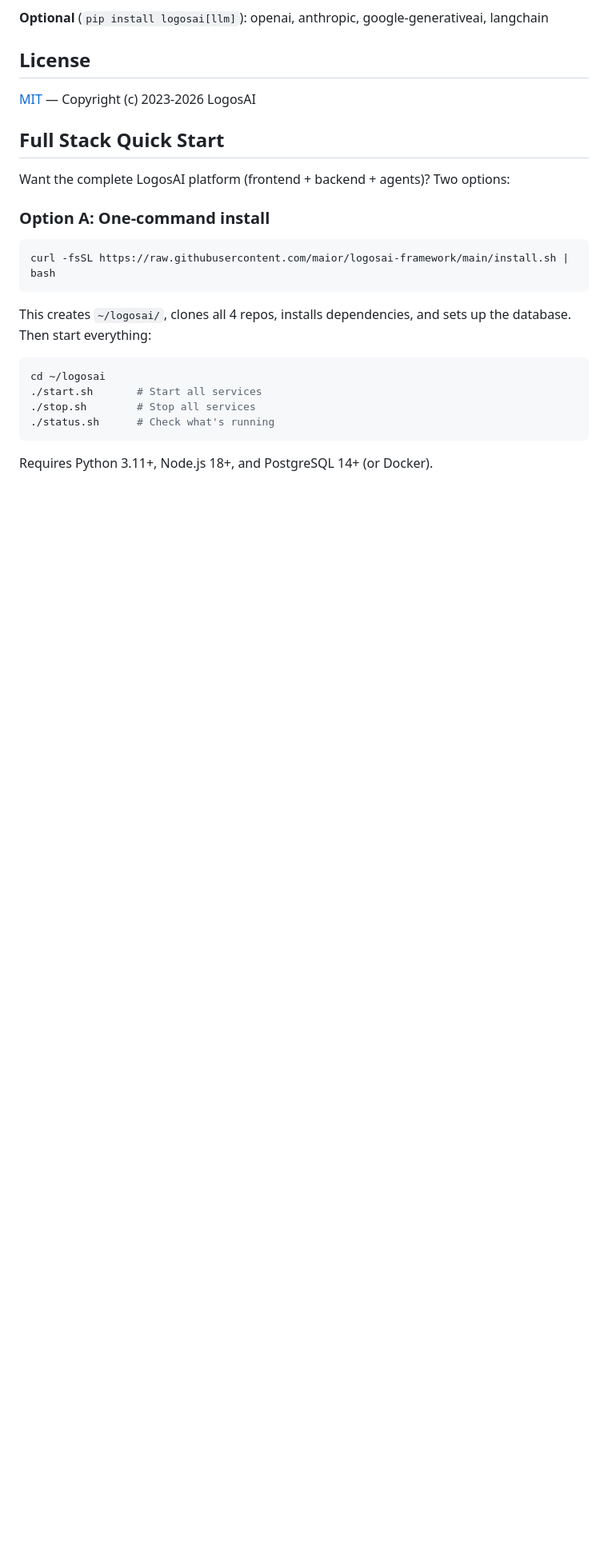
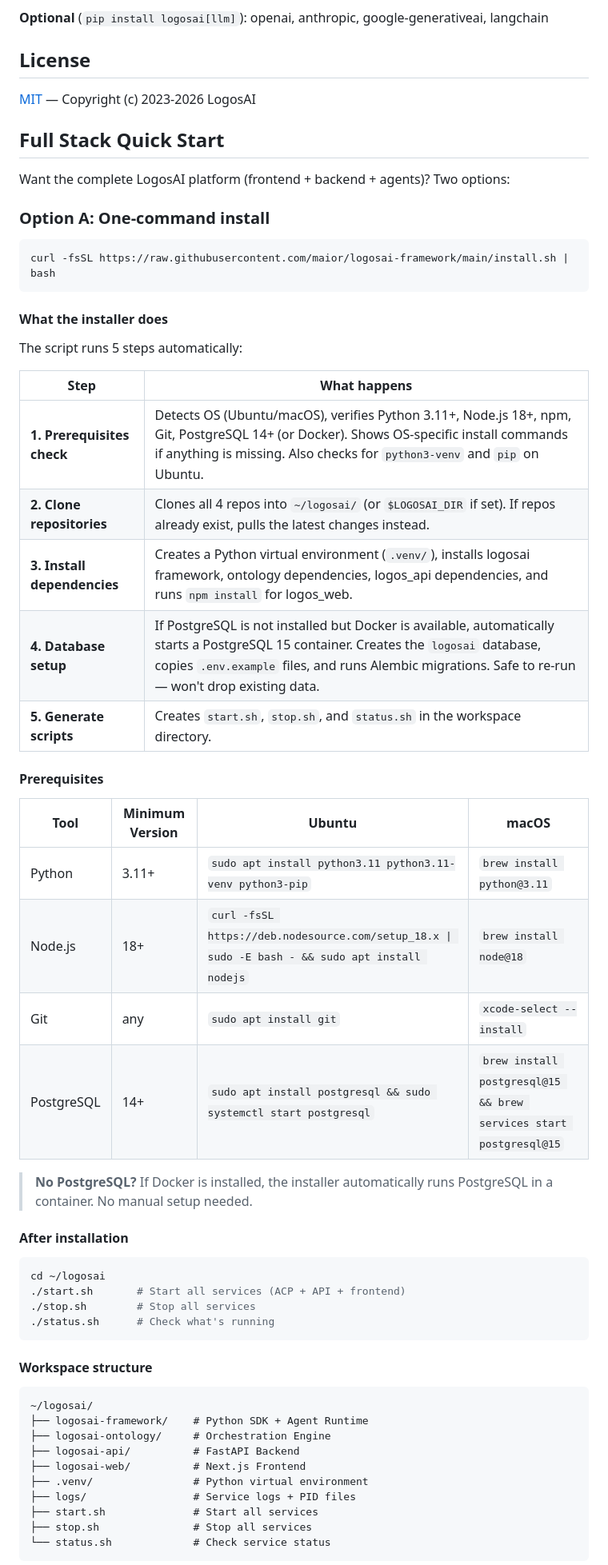
Before and after one commit to maior/logosai-framework, a Markdown page: README.md, the part around one of its changes. Shown at 80% size. Drawn GitHub-style; blank space fills up the shorter version.

Commit message:
docs: Add detailed install.sh documentation to README
- Step-by-step explanation of what the installer does
- Prerequisites table with OS-specific install commands
- Workspace directory structure after installation
- Custom install directory option
- Re-run safety note (idempotent, no data loss)

Co-Authored-By: Claude Opus 4.6 (1M context) <noreply@anthropic.com>

````diff
--- a/README.md
+++ b/README.md
@@ -291,14 +291,50 @@ Want the complete LogosAI platform (frontend + backend + agents)? Two options:
 curl -fsSL https://raw.githubusercontent.com/maior/logosai-framework/main/install.sh | bash
 ```
 
-This creates `~/logosai/`, clones all 4 repos, installs dependencies, and sets up the database.
-Then start everything:
+#### What the installer does
+
+The script runs 5 steps automatically:
+
+| Step | What happens |
+|------|-------------|
+| **1. Prerequisites check** | Detects OS (Ubuntu/macOS), verifies Python 3.11+, Node.js 18+, npm, Git, PostgreSQL 14+ (or Docker). Shows OS-specific install commands if anything is missing. Also checks for `python3-venv` and `pip` on Ubuntu. |
+| **2. Clone repositories** | Clones all 4 repos into `~/logosai/` (or `$LOGOSAI_DIR` if set). If repos already exist, pulls the latest changes instead. |
+| **3. Install dependencies** | Creates a Python virtual environment (`.venv/`), installs logosai framework, ontology dependencies, logos_api dependencies, and runs `npm install` for logos_web. |
+| **4. Database setup** | If PostgreSQL is not installed but Docker is available, automatically starts a PostgreSQL 15 container. Creates the `logosai` database, copies `.env.example` files, and runs Alembic migrations. Safe to re-run — won't drop existing data. |
+| **5. Generate scripts** | Creates `start.sh`, `stop.sh`, and `status.sh` in the workspace directory. |
+
+#### Prerequisites
+
+| Tool | Minimum Version | Ubuntu | macOS |
+|------|----------------|--------|-------|
+| Python | 3.11+ | `sudo apt install python3.11 python3.11-venv python3-pip` | `brew install python@3.11` |
+| Node.js | 18+ | `curl -fsSL https://deb.nodesource.com/setup_18.x \| sudo -E bash - && sudo apt install nodejs` | `brew install node@18` |
+| Git | any | `sudo apt install git` | `xcode-select --install` |
+| PostgreSQL | 14+ | `sudo apt install postgresql && sudo systemctl start postgresql` | `brew install postgresql@15 && brew services start postgresql@15` |
+
+> **No PostgreSQL?** If Docker is installed, the installer automatically runs PostgreSQL in a container. No manual setup needed.
+
+#### After installation
 
 ```bash
 cd ~/logosai
-./start.sh       # Start all services
+./start.sh       # Start all services (ACP + API + frontend)
 ./stop.sh        # Stop all services
 ./status.sh      # Check what's running
 ```
 
-Requires Python 3.11+, Node.js 18+, and PostgreSQL 14+ (or Docker).
+#### Workspace structure
+
+```
+~/logosai/
+├── logosai-framework/    # Python SDK + Agent Runtime
+├── logosai-ontology/     # Orchestration Engine
+├── logosai-api/          # FastAPI Backend
+├── logosai-web/          # Next.js Frontend
+├── .venv/                # Python virtual environment
+├── logs/                 # Service logs + PID files
+├── start.sh              # Start all services
+├── stop.sh               # Stop all services
+└── status.sh             # Check service status
+```
+
````
Also changed, not shown: other parts of README.md (+11 -2 lines).
